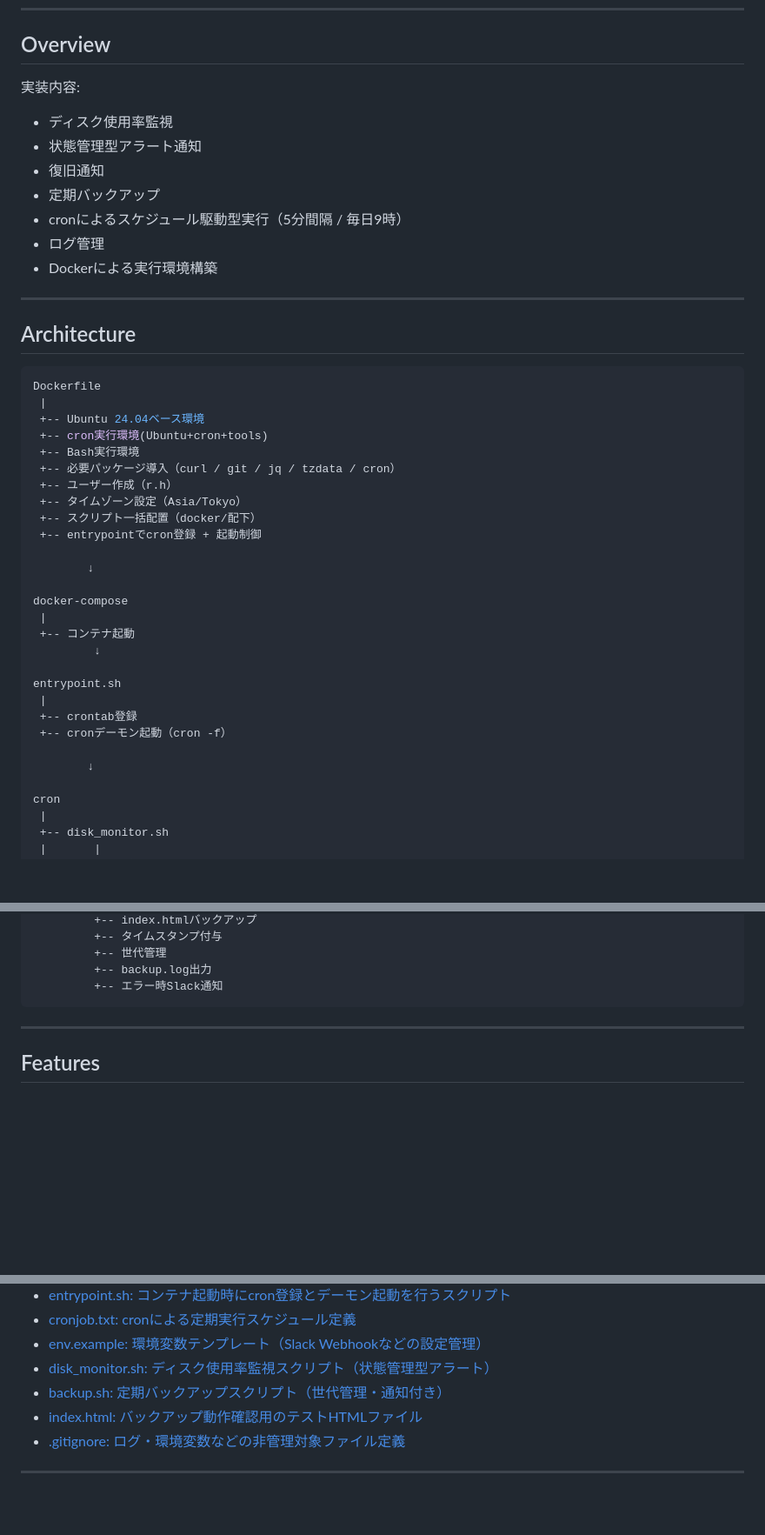
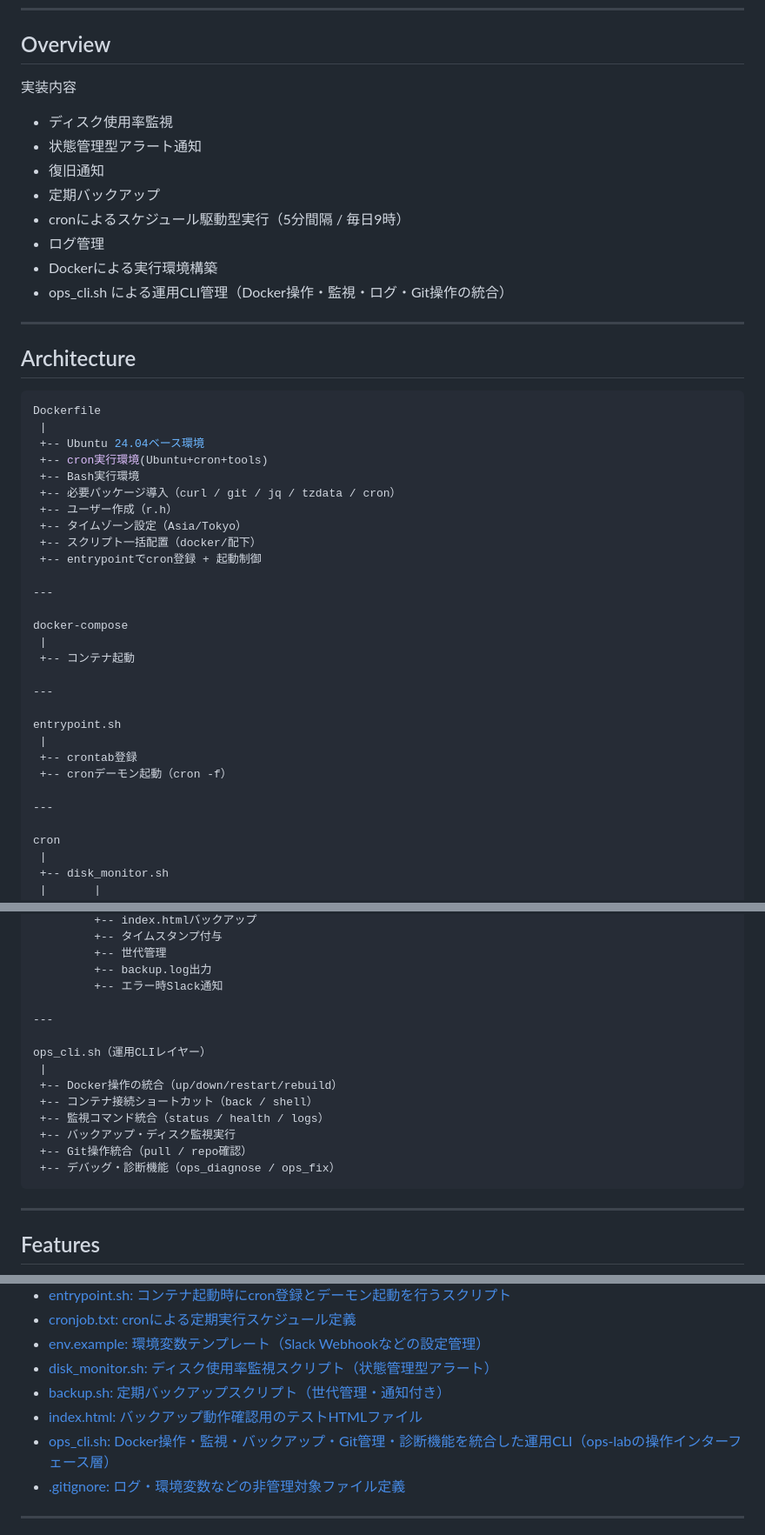
Before and after one commit to RH0ps/ops-lab, a Markdown page: README.md, 3 parts joined by grey strips. Shown at 87% size. Rendered like a GitHub page; blank space fills up the shorter version.

Commit message:
Add ops_cli.sh CLI tool

````diff
--- a/README.md
+++ b/README.md
@@ -17,7 +17,7 @@ Bash、cron、Dockerを利用し、
 
 ## Overview
 
-実装内容:
+実装内容
 
 - ディスク使用率監視
 - 状態管理型アラート通知
@@ -26,6 +26,7 @@ Bash、cron、Dockerを利用し、
 - cronによるスケジュール駆動型実行（5分間隔 / 毎日9時）
 - ログ管理
 - Dockerによる実行環境構築
+- ops_cli.sh による運用CLI管理（Docker操作・監視・ログ・Git操作の統合）
 
 ---
 
@@ -42,19 +43,20 @@ Dockerfile
  +-- スクリプト一括配置（docker/配下）
  +-- entrypointでcron登録 + 起動制御
 
-        ↓
+---
 
 docker-compose
  |
  +-- コンテナ起動
-         ↓
+
+---
 
 entrypoint.sh
  |
  +-- crontab登録
  +-- cronデーモン起動（cron -f）
 
-        ↓
+---
 
 cron
  |
@@ -73,6 +75,17 @@ cron
          +-- 世代管理
          +-- backup.log出力
          +-- エラー時Slack通知
+
+---
+
+ops_cli.sh（運用CLIレイヤー）
+ |
+ +-- Docker操作の統合（up/down/restart/rebuild）
+ +-- コンテナ接続ショートカット（back / shell）
+ +-- 監視コマンド統合（status / health / logs）
+ +-- バックアップ・ディスク監視実行
+ +-- Git操作統合（pull / repo確認）
+ +-- デバッグ・診断機能（ops_diagnose / ops_fix）
 ```
 
 ---
@@ -150,6 +163,7 @@ cron環境で動作することを前提に、
 * [disk_monitor.sh: ディスク使用率監視スクリプト（状態管理型アラート）](./disk_monitor.sh)
 * [backup.sh: 定期バックアップスクリプト（世代管理・通知付き）](./backup.sh)
 * [index.html: バックアップ動作確認用のテストHTMLファイル](./index.html)
+* [ops_cli.sh: Docker操作・監視・バックアップ・Git管理・診断機能を統合した運用CLI（ops-labの操作インターフェース層）](./ops_cli.sh)
 * [.gitignore: ログ・環境変数などの非管理対象ファイル定義](./.gitignore)
 
 ---
````
Also changed, not shown: other parts of README.md (+1 -0 lines).
